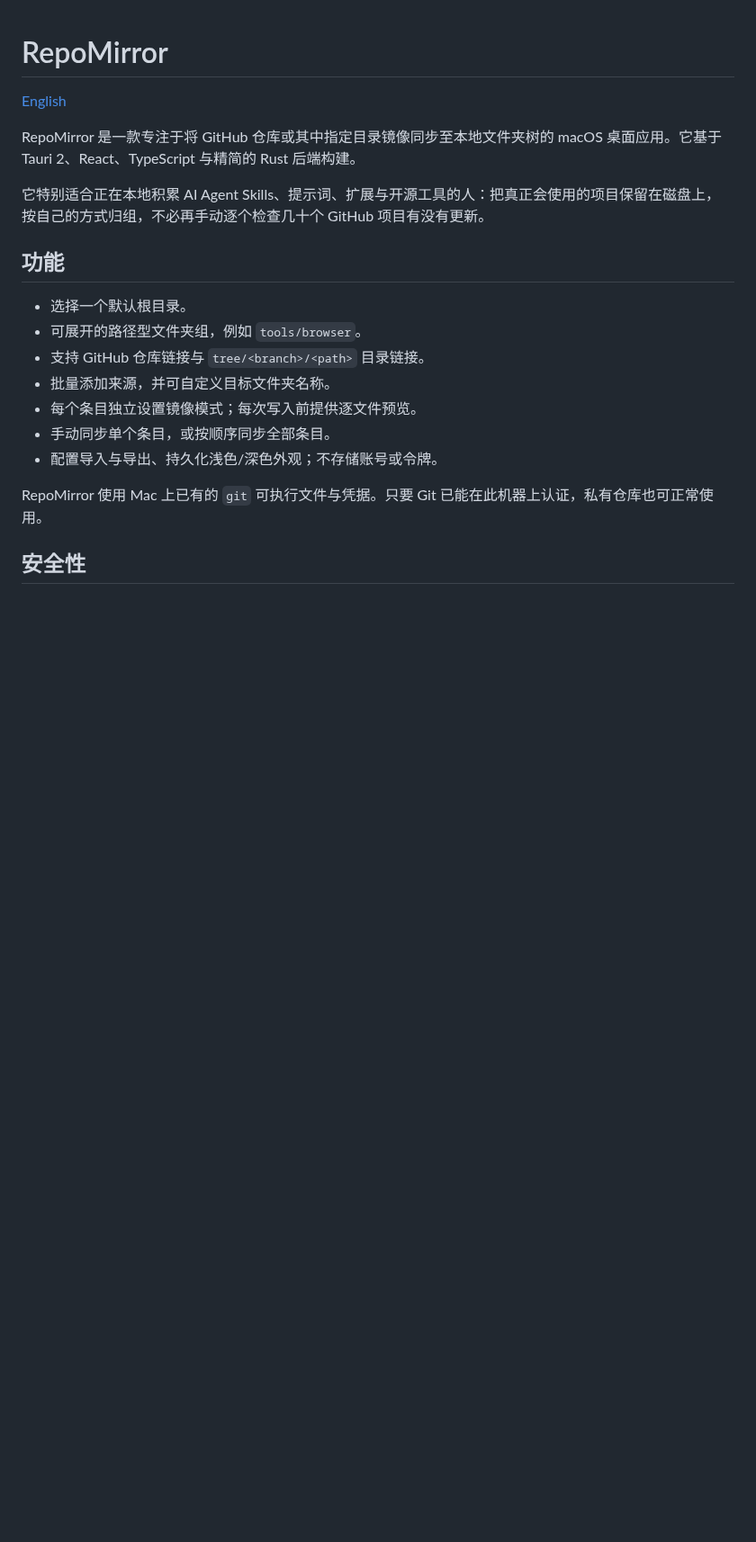
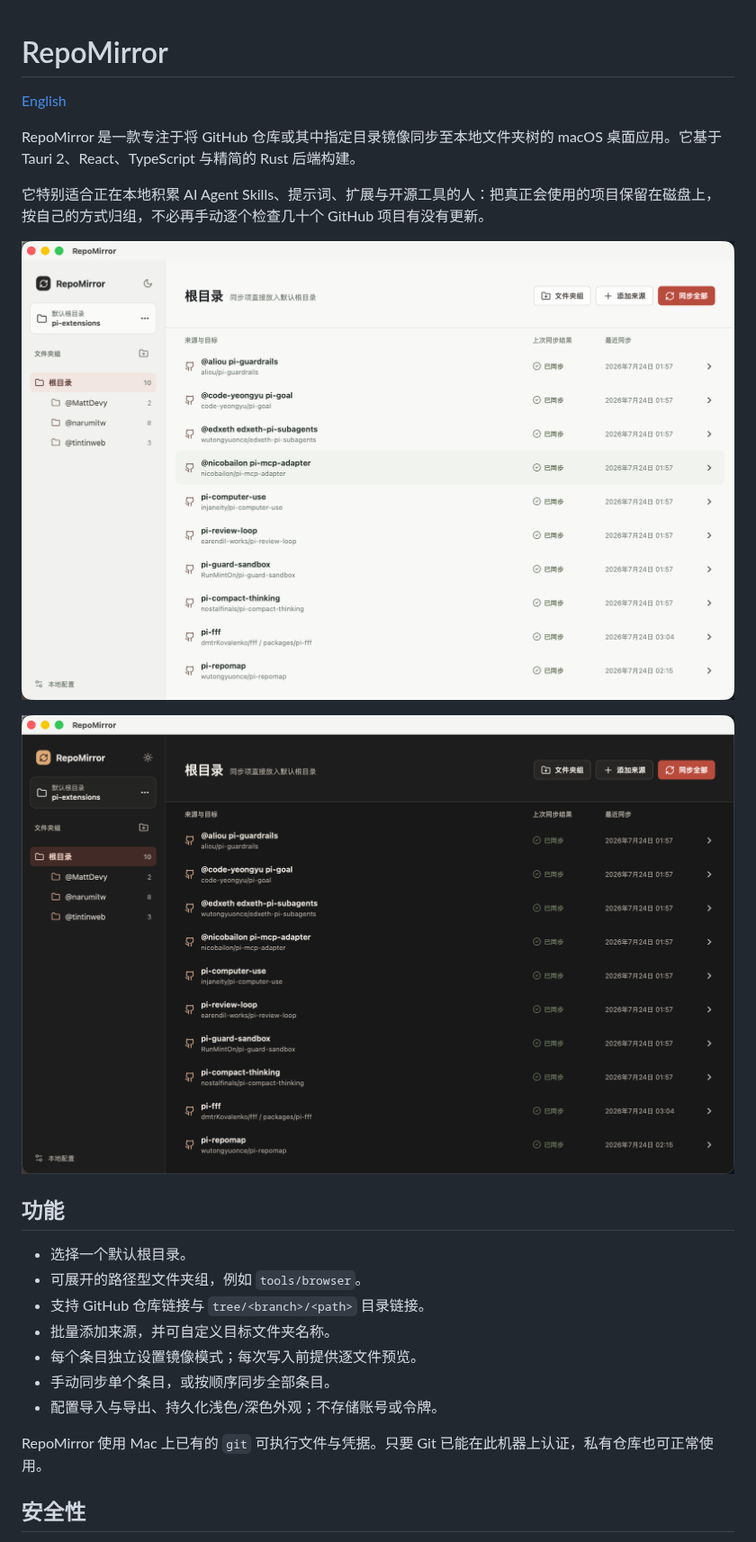
Before and after one commit to wutongyuonce/RepoMirror, a Markdown page: README.zh-CN.md, the part around the change. Shown at 90% size. GitHub-like rendering; pictures changed too: img/image-20260724031247720.png (added), img/image-20260724031258403.png (added); blank space fills up the shorter version.

```diff
--- a/README.zh-CN.md
+++ b/README.zh-CN.md
@@ -5,6 +5,10 @@
 RepoMirror 是一款专注于将 GitHub 仓库或其中指定目录镜像同步至本地文件夹树的 macOS 桌面应用。它基于 Tauri 2、React、TypeScript 与精简的 Rust 后端构建。
 
 它特别适合正在本地积累 AI Agent Skills、提示词、扩展与开源工具的人：把真正会使用的项目保留在磁盘上，按自己的方式归组，不必再手动逐个检查几十个 GitHub 项目有没有更新。
+
+![image-20260724031247720](img/image-20260724031247720.png)
+
+![image-20260724031258403](img/image-20260724031258403.png)
 
 ## 功能
 
```
Also changed, not shown: README.md (+4 -0 lines).
